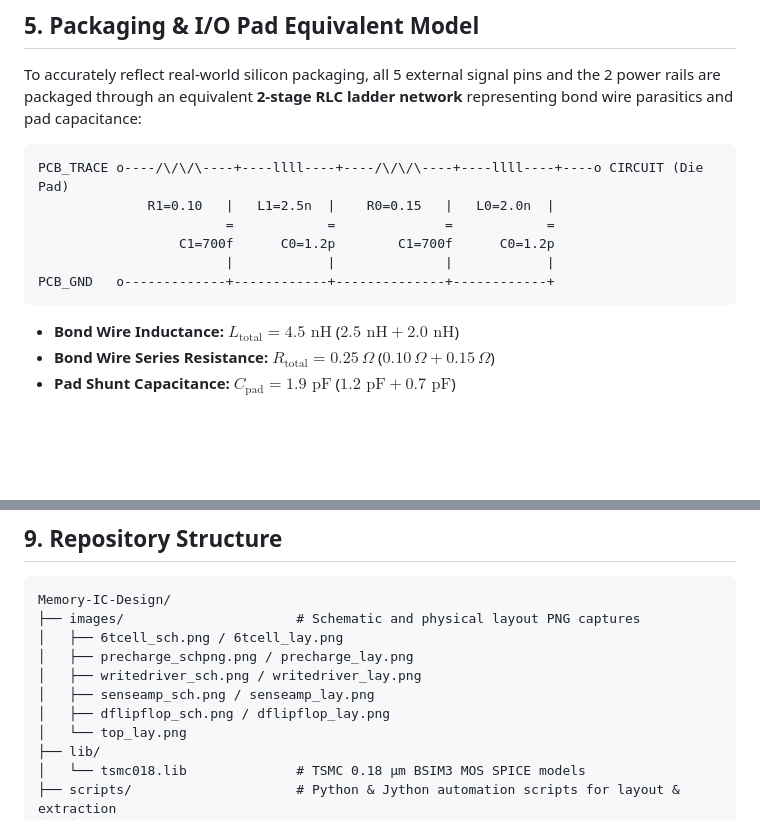
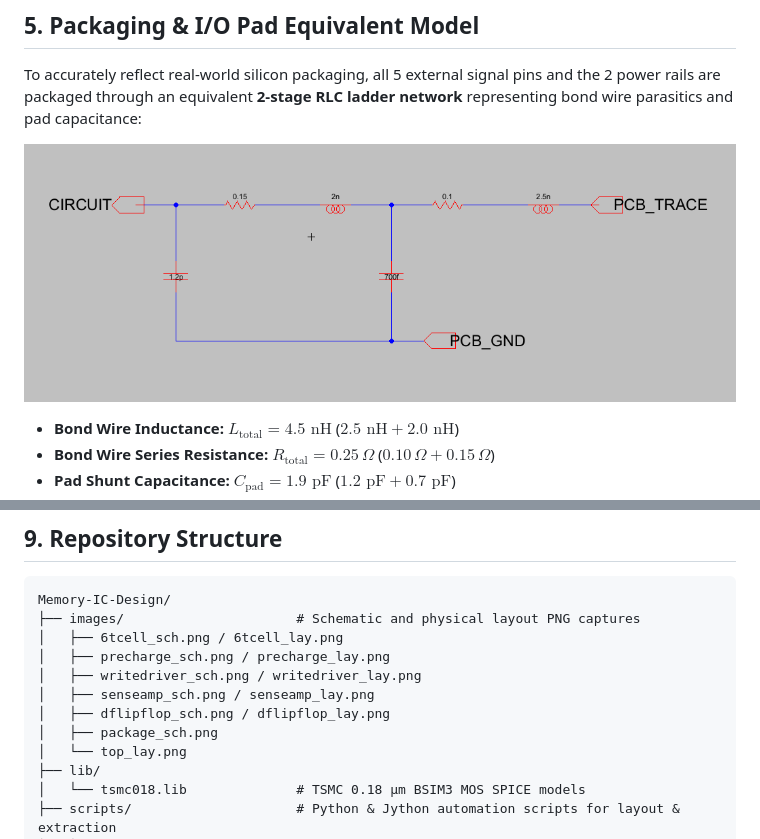
Before and after one commit to John261106/Memory-IC-Design, a Markdown page: README.md, 2 parts joined by grey strips. Drawn GitHub-style; pictures changed too: images/package_sch.png (added); blank space fills up the shorter version.

````diff
--- a/README.md
+++ b/README.md
@@ -176,14 +176,7 @@ Standard cell implementation ($287\lambda \times 56\lambda$) featuring 20 transi
 
 To accurately reflect real-world silicon packaging, all 5 external signal pins and the 2 power rails are packaged through an equivalent **2-stage RLC ladder network** representing bond wire parasitics and pad capacitance:
 
-```
-PCB_TRACE o----/\/\/\----+----llll----+----/\/\/\----+----llll----+----o CIRCUIT (Die Pad)
-              R1=0.10   |   L1=2.5n  |    R0=0.15   |   L0=2.0n  |
-                        =            =              =            =
-                  C1=700f      C0=1.2p        C1=700f      C0=1.2p
-                        |            |              |            |
-PCB_GND   o-------------+------------+--------------+------------+
-```
+![Package Equivalent Circuit](./images/package_sch.png)
 
 * **Bond Wire Inductance:** $L_{\text{total}} = 4.5\text{ nH}$ ($2.5\text{ nH} + 2.0\text{ nH}$)
 * **Bond Wire Series Resistance:** $R_{\text{total}} = 0.25\,\Omega$ ($0.10\,\Omega + 0.15\,\Omega$)
@@ -275,10 +268,11 @@ The table below summarizes the comprehensive post-package simulation parameters
 Memory-IC-Design/
 ├── images/                      # Schematic and physical layout PNG captures
 │   ├── 6tcell_sch.png / 6tcell_lay.png
-│   ├── precharge_schpng.png / precharge_lay.png
+│   ├── precharge_sch.png / precharge_lay.png
 │   ├── writedriver_sch.png / writedriver_lay.png
 │   ├── senseamp_sch.png / senseamp_lay.png
 │   ├── dflipflop_sch.png / dflipflop_lay.png
+│   ├── package_sch.png
 │   └── top_lay.png
 ├── lib/
 │   └── tsmc018.lib              # TSMC 0.18 µm BSIM3 MOS SPICE models
````
